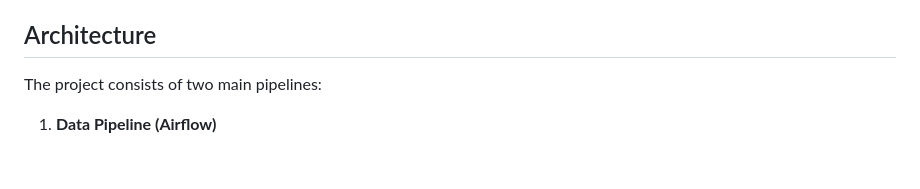
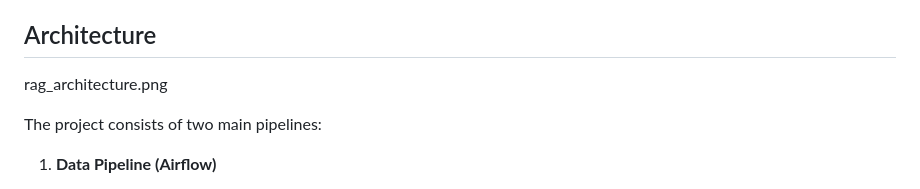
Before and after one commit to DAMG-7245/assignment_4-2, a Markdown page: README.md, the part around the change. GitHub-like rendering; blank space fills up the shorter version.

```diff
--- a/README.md
+++ b/README.md
@@ -19,6 +19,8 @@ This project implements a comprehensive RAG system that allows users to:
 - Interact with the system through a user-friendly Streamlit interface
 
 ## Architecture
+
+rag_architecture.png
 
 The project consists of two main pipelines:
 
```
